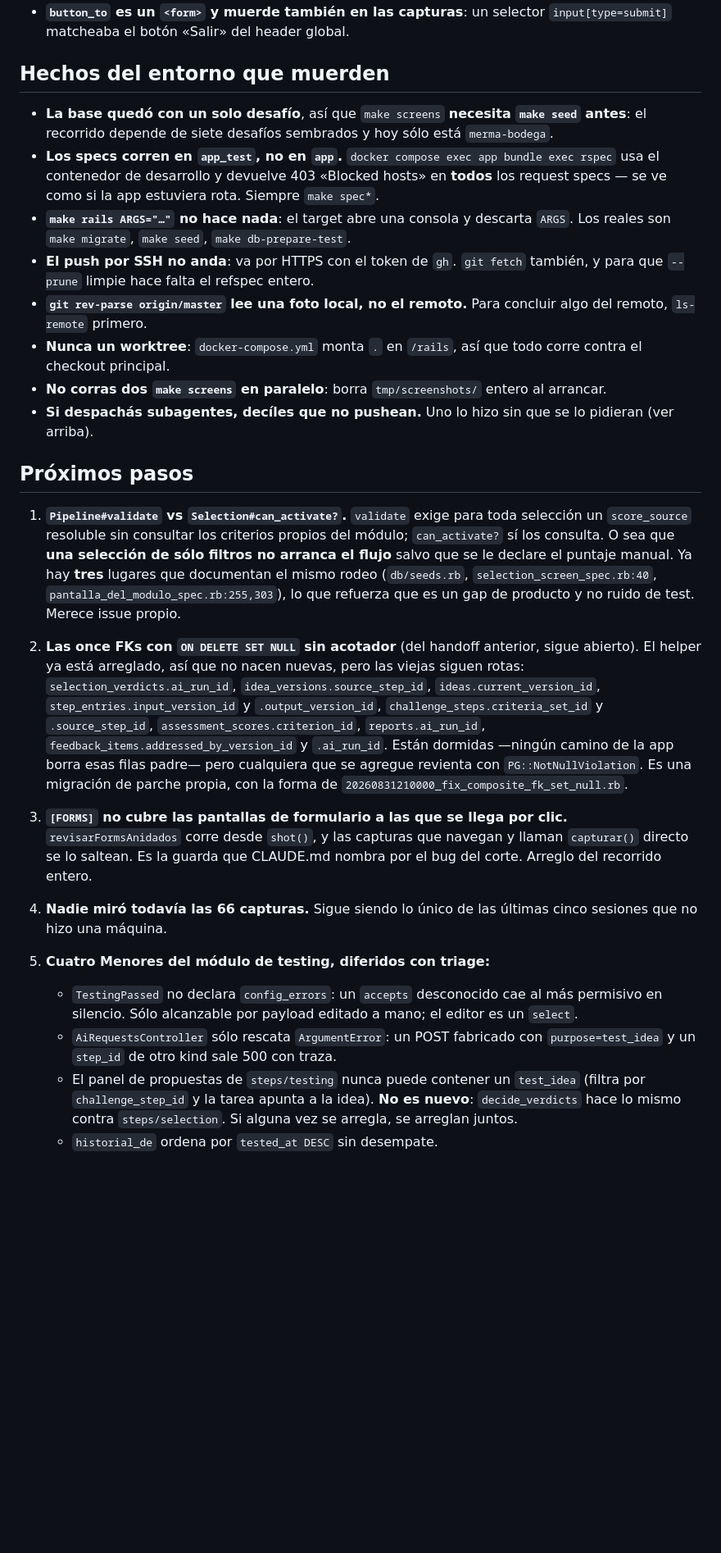
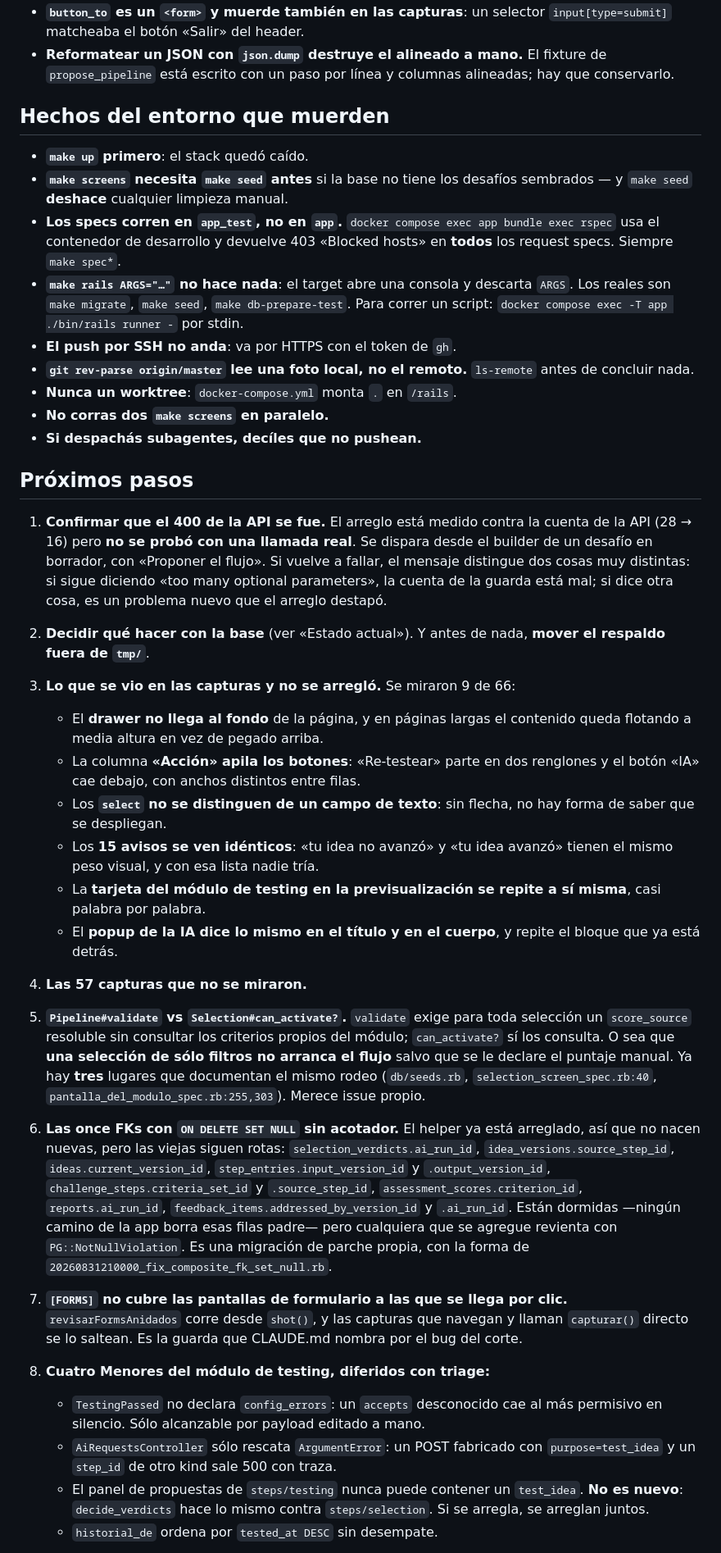
Before and after one commit to ribarahonaa/innk_flow, a Markdown page: handoff.md, the part around one of its changes. Shown at 82% size. GitHub-like rendering; blank space fills up the shorter version.

```diff
--- a/handoff.md
+++ b/handoff.md
@@ -163,68 +179,87 @@ tanda 1 (ver el handoff anterior en el historial de git) y cinco en la tanda 2:
 - **`button_to` es un `<form>` y muerde también en las capturas**: un selector
-  `input[type=submit]` matcheaba el botón «Salir» del header global.
+  `input[type=submit]` matcheaba el botón «Salir» del header.
+- **Reformatear un JSON con `json.dump` destruye el alineado a mano.** El
+  fixture de `propose_pipeline` está escrito con un paso por línea y columnas
+  alineadas; hay que conservarlo.
 
 ## Hechos del entorno que muerden
 
-- **La base quedó con un solo desafío**, así que `make screens` **necesita
-  `make seed` antes**: el recorrido depende de siete desafíos sembrados y hoy
-  sólo está `merma-bodega`.
+- **`make up` primero**: el stack quedó caído.
+- **`make screens` necesita `make seed` antes** si la base no tiene los
+  desafíos sembrados — y `make seed` **deshace** cualquier limpieza manual.
 - **Los specs corren en `app_test`, no en `app`.** `docker compose exec app
   bundle exec rspec` usa el contenedor de desarrollo y devuelve 403 «Blocked
-  hosts» en **todos** los request specs — se ve como si la app estuviera rota.
-  Siempre `make spec*`.
+  hosts» en **todos** los request specs. Siempre `make spec*`.
 - **`make rails ARGS="…"` no hace nada**: el target abre una consola y descarta
   `ARGS`. Los reales son `make migrate`, `make seed`, `make db-prepare-test`.
-- **El push por SSH no anda**: va por HTTPS con el token de `gh`. `git fetch`
-  también, y para que `--prune` limpie hace falta el refspec entero.
-- **`git rev-parse origin/master` lee una foto local, no el remoto.** Para
-  concluir algo del remoto, `ls-remote` primero.
-- **Nunca un worktree**: `docker-compose.yml` monta `.` en `/rails`, así que
-  todo corre contra el checkout principal.
-- **No corras dos `make screens` en paralelo**: borra `tmp/screenshots/` entero
-  al arrancar.
-- **Si despachás subagentes, decíles que no pushean.** Uno lo hizo sin que se
-  lo pidieran (ver arriba).
+  Para correr un script: `docker compose exec -T app ./bin/rails runner -` por
+  stdin.
+- **El push por SSH no anda**: va por HTTPS con el token de `gh`.
+- **`git rev-parse origin/master` lee una foto local, no el remoto.**
+  `ls-remote` antes de concluir nada.
+- **Nunca un worktree**: `docker-compose.yml` monta `.` en `/rails`.
+- **No corras dos `make screens` en paralelo.**
+- **Si despachás subagentes, decíles que no pushean.**
 
 ## Próximos pasos
 
-1. **`Pipeline#validate` vs `Selection#can_activate?`.** `validate` exige para
+1. **Confirmar que el 400 de la API se fue.** El arreglo está medido contra la
+   cuenta de la API (28 → 16) pero **no se probó con una llamada real**. Se
+   dispara desde el builder de un desafío en borrador, con «Proponer el flujo».
+   Si vuelve a fallar, el mensaje distingue dos cosas muy distintas: si sigue
+   diciendo «too many optional parameters», la cuenta de la guarda está mal; si
+   dice otra cosa, es un problema nuevo que el arreglo destapó.
+
+2. **Decidir qué hacer con la base** (ver «Estado actual»). Y antes de nada,
+   **mover el respaldo fuera de `tmp/`**.
+
+3. **Lo que se vio en las capturas y no se arregló.** Se miraron 9 de 66:
+   - El **drawer no llega al fondo** de la página, y en páginas largas el
+     contenido queda flotando a media altura en vez de pegado arriba.
+   - La columna **«Acción» apila los botones**: «Re-testear» parte en dos
+     renglones y el botón «IA» cae debajo, con anchos distintos entre filas.
+   - Los **`select` no se distinguen de un campo de texto**: sin flecha, no hay
+     forma de saber que se despliegan.
+   - Los **15 avisos se ven idénticos**: «tu idea no avanzó» y «tu idea avanzó»
+     tienen el mismo peso visual, y con esa lista nadie tría.
+   - La **tarjeta del módulo de testing en la previsualización se repite a sí
+     misma**, casi palabra por palabra.
+   - El **popup de la IA dice lo mismo en el título y en el cuerpo**, y repite
+     el bloque que ya está detrás.
+
+4. **Las 57 capturas que no se miraron.**
+
+5. **`Pipeline#validate` vs `Selection#can_activate?`.** `validate` exige para
    toda selección un `score_source` resoluble sin consultar los criterios
    propios del módulo; `can_activate?` sí los consulta. O sea que **una
    selección de sólo filtros no arranca el flujo** salvo que se le declare el
    puntaje manual. Ya hay **tres** lugares que documentan el mismo rodeo
    (`db/seeds.rb`, `selection_screen_spec.rb:40`,
-   `pantalla_del_modulo_spec.rb:255,303`), lo que refuerza que es un gap de
-   producto y no ruido de test. Merece issue propio.
+   `pantalla_del_modulo_spec.rb:255,303`). Merece issue propio.
 
-2. **Las once FKs con `ON DELETE SET NULL` sin acotador** (del handoff
-   anterior, sigue abierto). El helper ya está arreglado, así que no nacen
-   nuevas, pero las viejas siguen rotas: `selection_verdicts.ai_run_id`,
-   `idea_versions.source_step_id`, `ideas.current_version_id`,
-   `step_entries.input_version_id` y `.output_version_id`,
-   `challenge_steps.criteria_set_id` y `.source_step_id`,
+6. **Las once FKs con `ON DELETE SET NULL` sin acotador.** El helper ya está
+   arreglado, así que no nacen nuevas, pero las viejas siguen rotas:
+   `selection_verdicts.ai_run_id`, `idea_versions.source_step_id`,
+   `ideas.current_version_id`, `step_entries.input_version_id` y
+   `.output_version_id`, `challenge_steps.criteria_set_id` y `.source_step_id`,
    `assessment_scores.criterion_id`, `reports.ai_run_id`,
    `feedback_items.addressed_by_version_id` y `.ai_run_id`. Están dormidas
    —ningún camino de la app borra esas filas padre— pero cualquiera que se
    agregue revienta con `PG::NotNullViolation`. Es una migración de parche
    propia, con la forma de `20260831210000_fix_composite_fk_set_null.rb`.
 
-3. **`[FORMS]` no cubre las pantallas de formulario a las que se llega por
+7. **`[FORMS]` no cubre las pantallas de formulario a las que se llega por
    clic.** `revisarFormsAnidados` corre desde `shot()`, y las capturas que
    navegan y llaman `capturar()` directo se lo saltean. Es la guarda que
-   CLAUDE.md nombra por el bug del corte. Arreglo del recorrido entero.
+   CLAUDE.md nombra por el bug del corte.
 
-4. **Nadie miró todavía las 66 capturas.** Sigue siendo lo único de las últimas
-   cinco sesiones que no hizo una máquina.
-
-5. **Cuatro Menores del módulo de testing, diferidos con triage:**
+8. **Cuatro Menores del módulo de testing, diferidos con triage:**
    - `TestingPassed` no declara `config_errors`: un `accepts` desconocido cae
-     al más permisivo en silencio. Sólo alcanzable por payload editado a mano;
-     el editor es un `select`.
+     al más permisivo en silencio. Sólo alcanzable por payload editado a mano.
    - `AiRequestsController` sólo rescata `ArgumentError`: un POST fabricado con
      `purpose=test_idea` y un `step_id` de otro kind sale 500 con traza.
    - El panel de propuestas de `steps/testing` nunca puede contener un
-     `test_idea` (filtra por `challenge_step_id` y la tarea apunta a la idea).
-     **No es nuevo**: `decide_verdicts` hace lo mismo contra `steps/selection`.
-     Si alguna vez se arregla, se arreglan juntos.
+     `test_idea`. **No es nuevo**: `decide_verdicts` hace lo mismo contra
+     `steps/selection`. Si se arregla, se arreglan juntos.
    - `historial_de` ordena por `tested_at DESC` sin desempate.
 
```
Also changed, not shown: other parts of handoff.md (+135 -117 lines).
